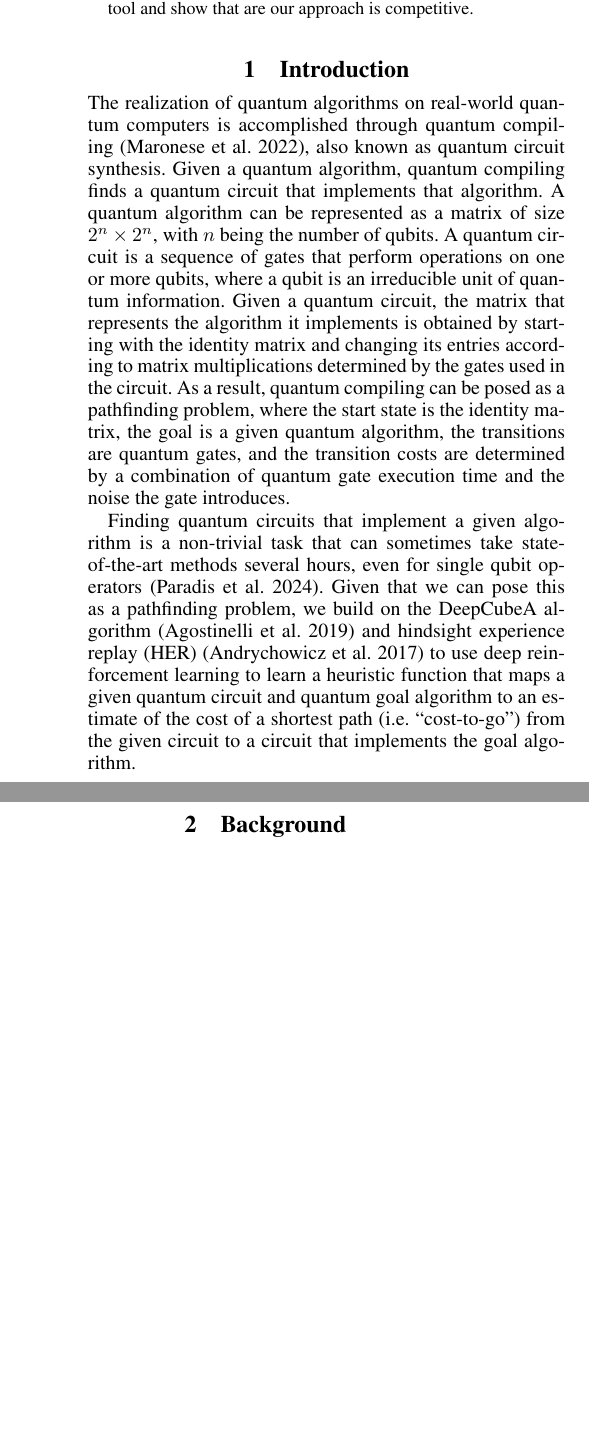
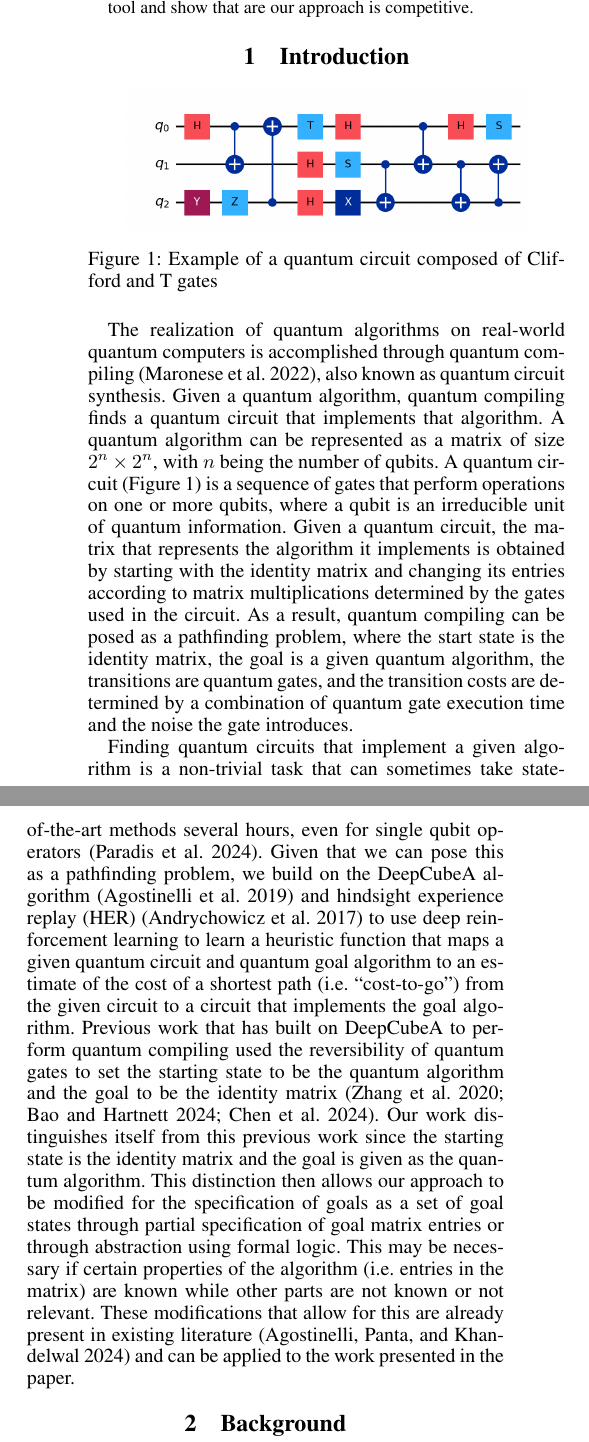
Before and after one commit to ian-turner/qc-icaps26, a LaTeX paper (main.tex): two parts of the columns of page 1 of 3, joined at a grey line, cut so that both start at the same text, the shorter picture padded with empty space. Compiled offline with pdfLaTeX.

Commit message:
finished intro

```diff
--- a/main.tex
+++ b/main.tex
@@ -17,8 +17,6 @@
 \usepackage{algorithm}
 \usepackage{algorithmic}
 \usepackage{amsmath,amsfonts,amssymb}
-
-\usepackage{subcaption}
 
 %
 % These are are recommended to typeset listings but not required. See the subsubsection on listing. Remove this block if you don't have listings in your paper.
@@ -80,7 +78,10 @@
 % \vspace{- -- No negative value may be used in proximity of a caption, figure, table, section, subsection, subsubsection, or reference
 % \vskip{- -- No negative value may be used to alter spacing above or below a caption, figure, table, section, subsection, subsubsection, or reference
 
+% User-added config
 \graphicspath{{ ./images }}
+\usepackage{subcaption}
+\usepackage{cite}
 
 \setcounter{secnumdepth}{2} %May be changed to 1 or 2 if section numbers are desired.
 
@@ -187,11 +188,19 @@ approach is competitive.
 %% SECTION Introduction
 \section{Introduction}
 
+
+\begin{figure}[h!]
+	\centering
+	\includegraphics[width=0.4\textwidth]{images/qc_ex.png}
+	\caption{Example of a quantum circuit composed of Clifford and T gates}
+	\label{fig:toffoli}
+\end{figure}
+
 The realization of quantum algorithms on real-world quantum computers is accomplished through
 quantum compiling \cite{maronese2022quantum}, also known as quantum circuit synthesis.
 Given a quantum algorithm, quantum compiling finds a quantum circuit that implements that algorithm.
 A quantum algorithm can be represented as a matrix of size $2^n \times 2^n$, with $n$ being the number of qubits.
-A quantum circuit is a sequence of gates that perform operations on one or more qubits,
+A quantum circuit (Figure \ref{fig:toffoli}) is a sequence of gates that perform operations on one or more qubits,
 where a qubit is an irreducible unit of quantum information.
 Given a quantum circuit, the matrix that represents the algorithm it implements is obtained by starting with the
 identity matrix and changing its entries according to matrix multiplications determined by the gates used in the circuit.
@@ -206,6 +215,17 @@ Given that we can pose this as a pathfinding problem, we build on the DeepCubeA
 and hindsight experience replay (HER) \cite{andrychowicz2017hindsight} to use deep reinforcement learning to learn
 a heuristic function that maps a given quantum circuit and quantum goal algorithm to an estimate of the cost of a
 shortest path (i.e. ``cost-to-go'') from the given circuit to a circuit that implements the goal algorithm.
+Previous work that has built on DeepCubeA to perform quantum compiling used the reversibility of quantum gates
+to set the starting state to be the quantum algorithm and the goal to be the identity matrix
+\cite{zhang2020topological,bao2024twisty,chen2024efficient}.
+Our work distinguishes itself from this previous work since the starting state is the identity matrix and the goal is
+given as the quantum algorithm.
+This distinction then allows our approach to be modified for the specification of goals as
+a set of goal states through partial specification of goal matrix entries or through abstraction using formal logic.
+This may be necessary if certain properties of the algorithm (i.e. entries in the matrix) are known while other parts are not
+known or not relevant.
+These modifications that allow for this are already present in existing literature \cite{agostinelli2024specifying}
+and can be applied to the work presented in the paper.
 
 
 
```
Also changed, not shown: images/qc_ex.png (added).
